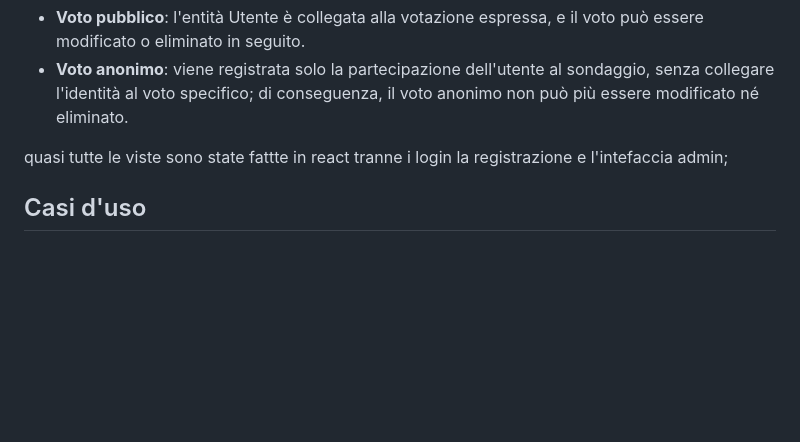
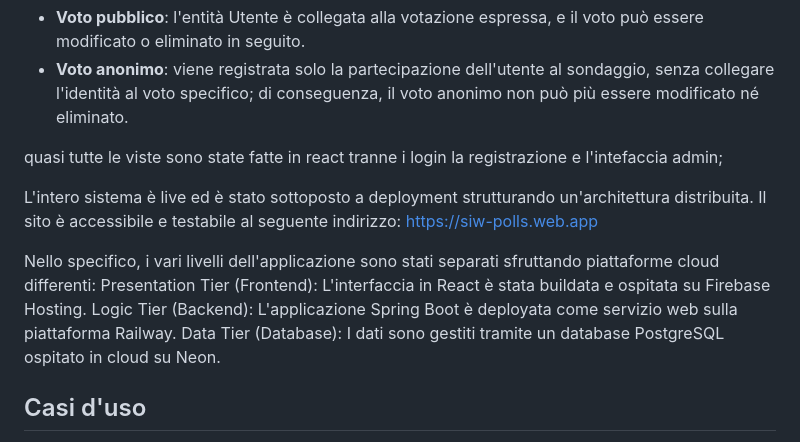
Before and after one commit to alecesa09/SIW-Polls, a Markdown page: README.md, the part around the change. Drawn GitHub-style; blank space fills up the shorter version.

Commit message:
aggiornamento readme

```diff
--- a/README.md
+++ b/README.md
@@ -9,7 +9,14 @@ Ogni sondaggio ha un codice di accesso, necessario quando il creatore lo ha impo
 - **Voto pubblico**: l'entità Utente è collegata alla votazione espressa, e il voto può essere modificato o eliminato in seguito.
 - **Voto anonimo**: viene registrata solo la partecipazione dell'utente al sondaggio, senza collegare l'identità al voto specifico; di conseguenza, il voto anonimo non può più essere modificato né eliminato.
 
-quasi tutte le viste sono state fattte in react tranne i login la registrazione  e l'intefaccia admin;
+quasi tutte le viste sono state fatte in react tranne i login la registrazione  e l'intefaccia admin;
+
+L'intero sistema è live ed è stato sottoposto a deployment strutturando un'architettura distribuita. Il sito è accessibile e testabile al seguente indirizzo: https://siw-polls.web.app
+
+Nello specifico, i vari livelli dell'applicazione sono stati separati sfruttando piattaforme cloud differenti:
+Presentation Tier (Frontend): L'interfaccia in React è stata buildata e ospitata su Firebase Hosting.
+Logic Tier (Backend): L'applicazione Spring Boot è deployata come servizio web sulla piattaforma Railway.
+Data Tier (Database): I dati sono gestiti tramite un database PostgreSQL ospitato in cloud su Neon.
 
 ## Casi d'uso
 - Creazione sondaggio (utente)
```
